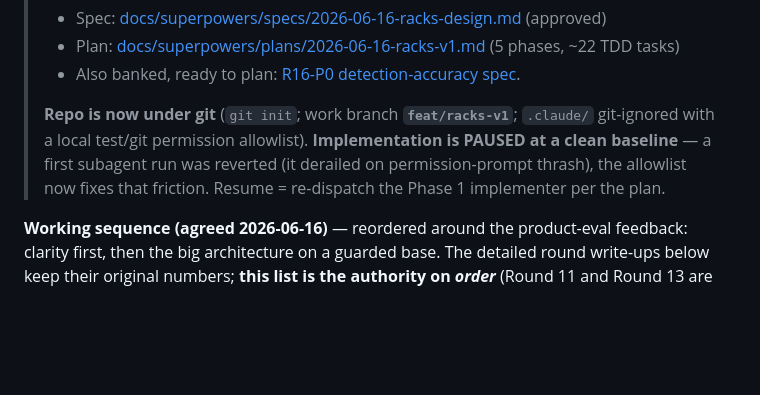
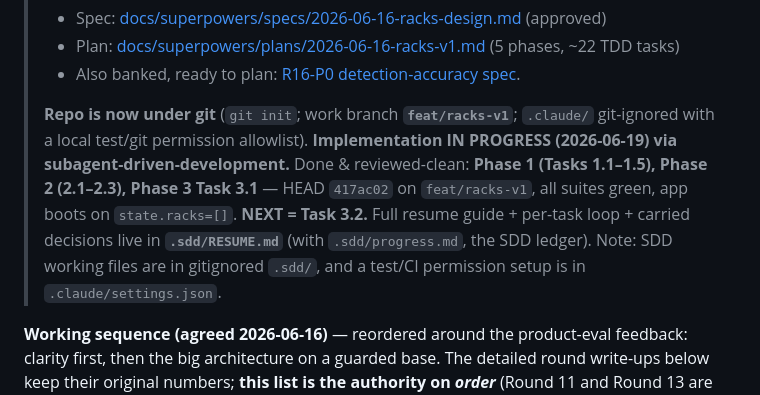
Before and after one commit to MatthewGuile/still-reactive, a Markdown page: plan/ROADMAP.md, the part around the change. GitHub-like rendering; blank space fills up the shorter version.

Commit message:
docs: roadmap status — Racks v1 phases 1-2 + task 3.1 done, resume at 3.2
Co-Authored-By: Claude Opus 4.8 <noreply@anthropic.com>

```diff
--- a/plan/ROADMAP.md
+++ b/plan/ROADMAP.md
@@ -61,9 +61,13 @@ user's own test videos.
 >
 > **Repo is now under git** (`git init`; work branch **`feat/racks-v1`**;
 > `.claude/` git-ignored with a local test/git permission allowlist).
-> **Implementation is PAUSED at a clean baseline** — a first subagent run was
-> reverted (it derailed on permission-prompt thrash), the allowlist now fixes
-> that friction. Resume = re-dispatch the Phase 1 implementer per the plan.
+> **Implementation IN PROGRESS (2026-06-19) via subagent-driven-development.**
+> Done & reviewed-clean: **Phase 1 (Tasks 1.1–1.5), Phase 2 (2.1–2.3), Phase 3
+> Task 3.1** — HEAD `417ac02` on `feat/racks-v1`, all suites green, app boots on
+> `state.racks=[]`. **NEXT = Task 3.2.** Full resume guide + per-task loop +
+> carried decisions live in **`.sdd/RESUME.md`** (with `.sdd/progress.md`, the SDD
+> ledger). Note: SDD working files are in gitignored `.sdd/`, and a test/CI
+> permission setup is in `.claude/settings.json`.
 
 **Working sequence (agreed 2026-06-16)** — reordered around the product-eval
 feedback: clarity first, then the big architecture on a guarded base. The
```
